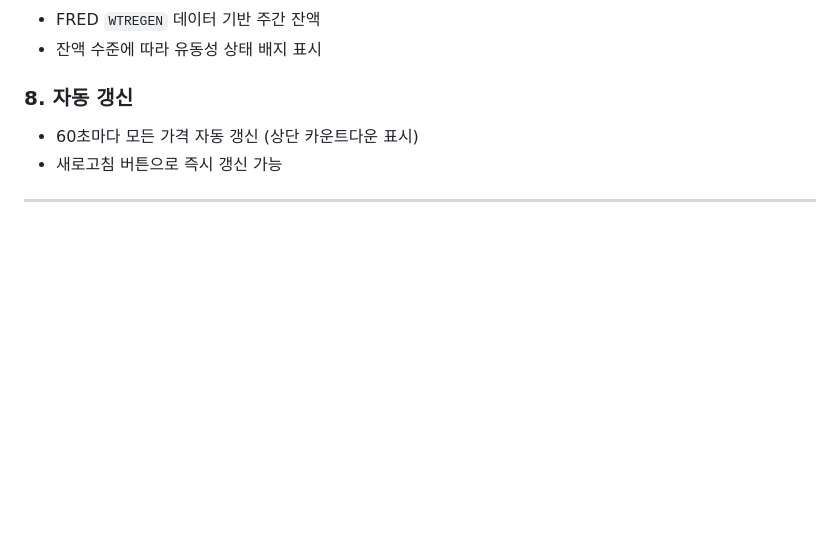
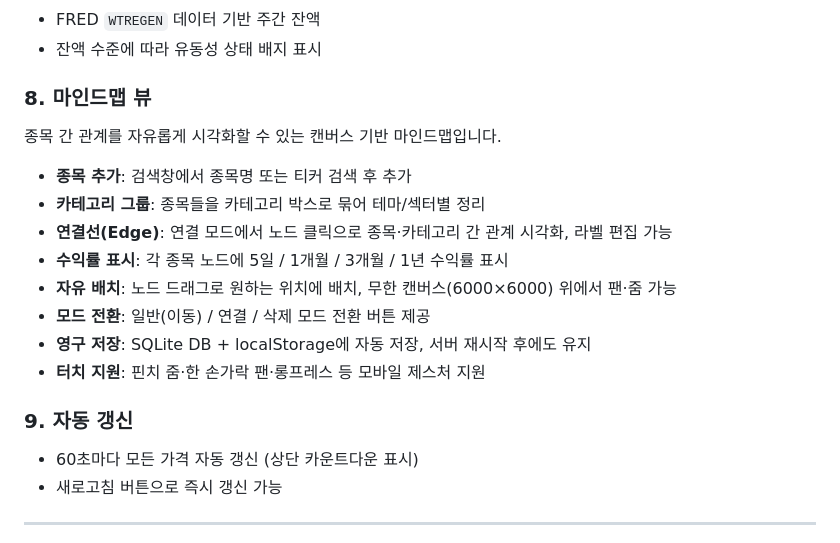
Before and after one commit to junyoo96/stock-dashboard, a Markdown page: README.md, the part around the change. Drawn GitHub-style; blank space fills up the shorter version.

Commit message:
docs: Update README with mindmap view feature
Co-Authored-By: Claude Sonnet 4.6 <noreply@anthropic.com>

```diff
--- a/README.md
+++ b/README.md
@@ -122,7 +122,19 @@
 - FRED `WTREGEN` 데이터 기반 주간 잔액
 - 잔액 수준에 따라 유동성 상태 배지 표시
 
-### 8. 자동 갱신
+### 8. 마인드맵 뷰
+종목 간 관계를 자유롭게 시각화할 수 있는 캔버스 기반 마인드맵입니다.
+
+- **종목 추가**: 검색창에서 종목명 또는 티커 검색 후 추가
+- **카테고리 그룹**: 종목들을 카테고리 박스로 묶어 테마/섹터별 정리
+- **연결선(Edge)**: 연결 모드에서 노드 클릭으로 종목·카테고리 간 관계 시각화, 라벨 편집 가능
+- **수익률 표시**: 각 종목 노드에 5일 / 1개월 / 3개월 / 1년 수익률 표시
+- **자유 배치**: 노드 드래그로 원하는 위치에 배치, 무한 캔버스(6000×6000) 위에서 팬·줌 가능
+- **모드 전환**: 일반(이동) / 연결 / 삭제 모드 전환 버튼 제공
+- **영구 저장**: SQLite DB + localStorage에 자동 저장, 서버 재시작 후에도 유지
+- **터치 지원**: 핀치 줌·한 손가락 팬·롱프레스 등 모바일 제스처 지원
+
+### 9. 자동 갱신
 - 60초마다 모든 가격 자동 갱신 (상단 카운트다운 표시)
 - 새로고침 버튼으로 즉시 갱신 가능
 
```
